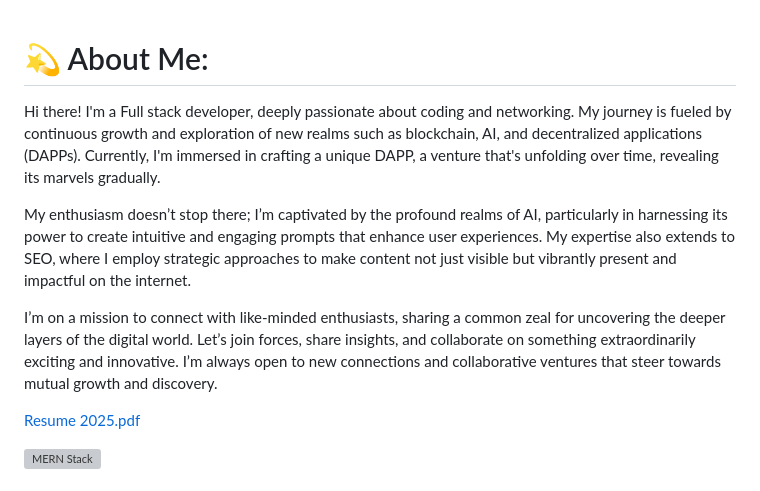
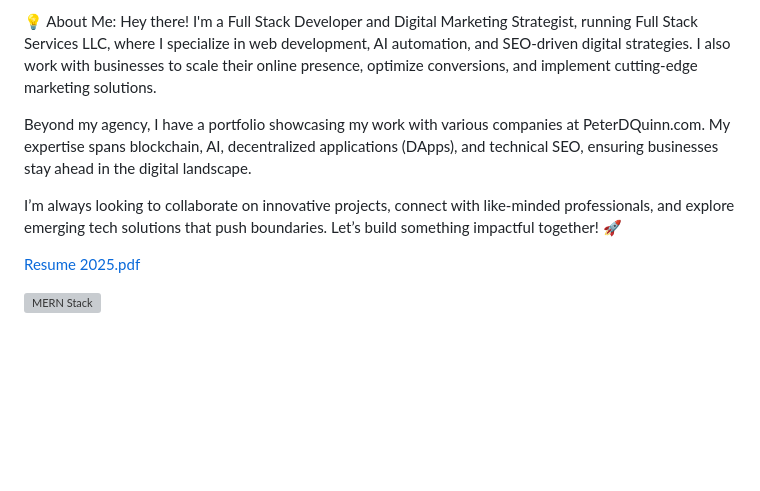
Before and after one commit to PeterdQuinn/peterdQuinn, a Markdown page: README.md, the part around the change. Drawn GitHub-style; blank space fills up the shorter version; grey boxes are pictures that could not be loaded.

```diff
--- a/README.md
+++ b/README.md
@@ -1,14 +1,15 @@
+
+💡 About Me:
+Hey there! I'm a Full Stack Developer and Digital Marketing Strategist, running Full Stack Services LLC, where I specialize in web development, AI automation, and SEO-driven digital strategies. I also work with businesses to scale their online presence, optimize conversions, and implement cutting-edge marketing solutions.
+
+Beyond my agency, I have a portfolio showcasing my work with various companies at PeterDQuinn.com. My expertise spans blockchain, AI, decentralized applications (DApps), and technical SEO, ensuring businesses stay ahead in the digital landscape.
+
+I’m always looking to collaborate on innovative projects, connect with like-minded professionals, and explore emerging tech solutions that push boundaries. Let’s build something impactful together! 🚀
 
 
 
 
-# 💫 About Me:
 
-Hi there! I'm a Full stack developer, deeply passionate about coding and networking. My journey is fueled by continuous growth and exploration of new realms such as blockchain, AI, and decentralized applications (DAPPs). Currently, I'm immersed in crafting a unique DAPP, a venture that's unfolding over time, revealing its marvels gradually.
-
-My enthusiasm doesn’t stop there; I’m captivated by the profound realms of AI, particularly in harnessing its power to create intuitive and engaging prompts that enhance user experiences. My expertise also extends to SEO, where I employ strategic approaches to make content not just visible but vibrantly present and impactful on the internet.
-
-I’m on a mission to connect with like-minded enthusiasts, sharing a common zeal for uncovering the deeper layers of the digital world. Let’s join forces, share insights, and collaborate on something extraordinarily exciting and innovative. I’m always open to new connections and collaborative ventures that steer towards mutual growth and discovery.
 
 
 
```
